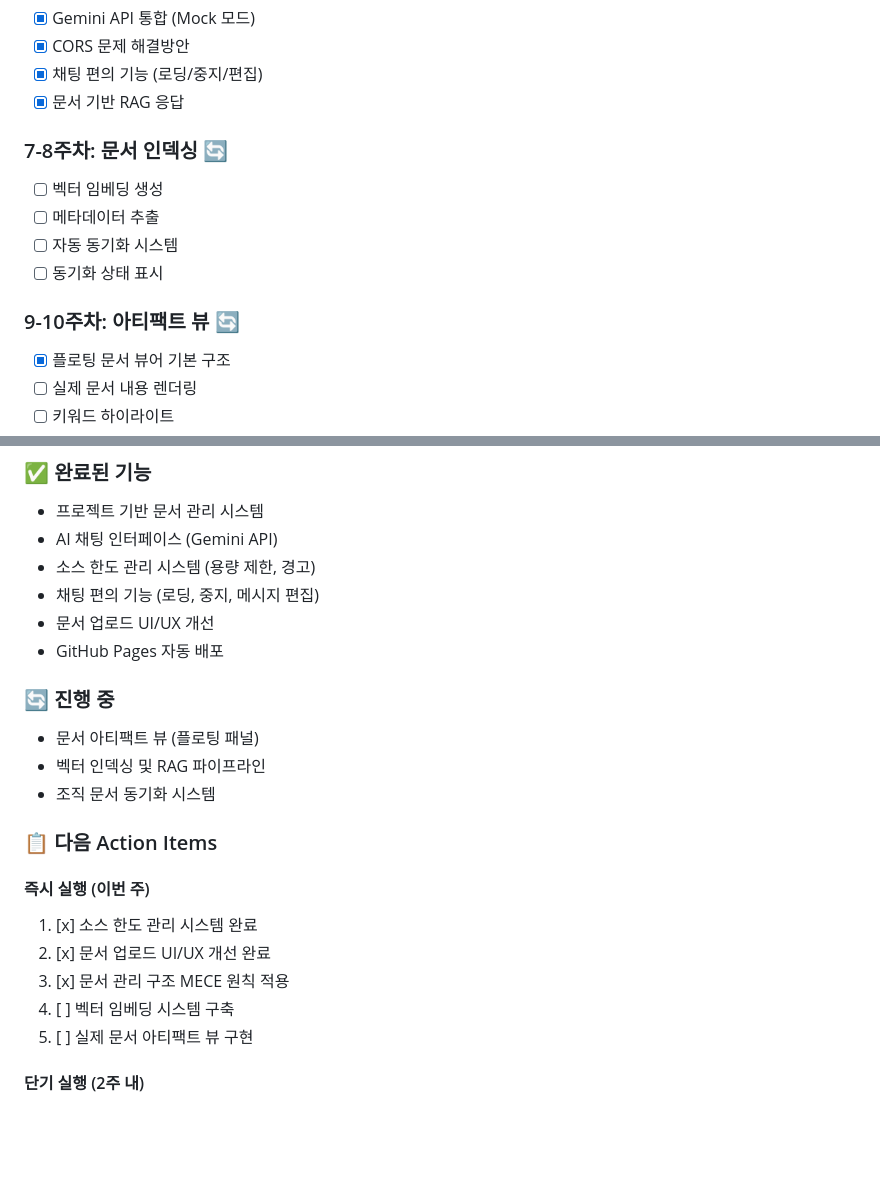
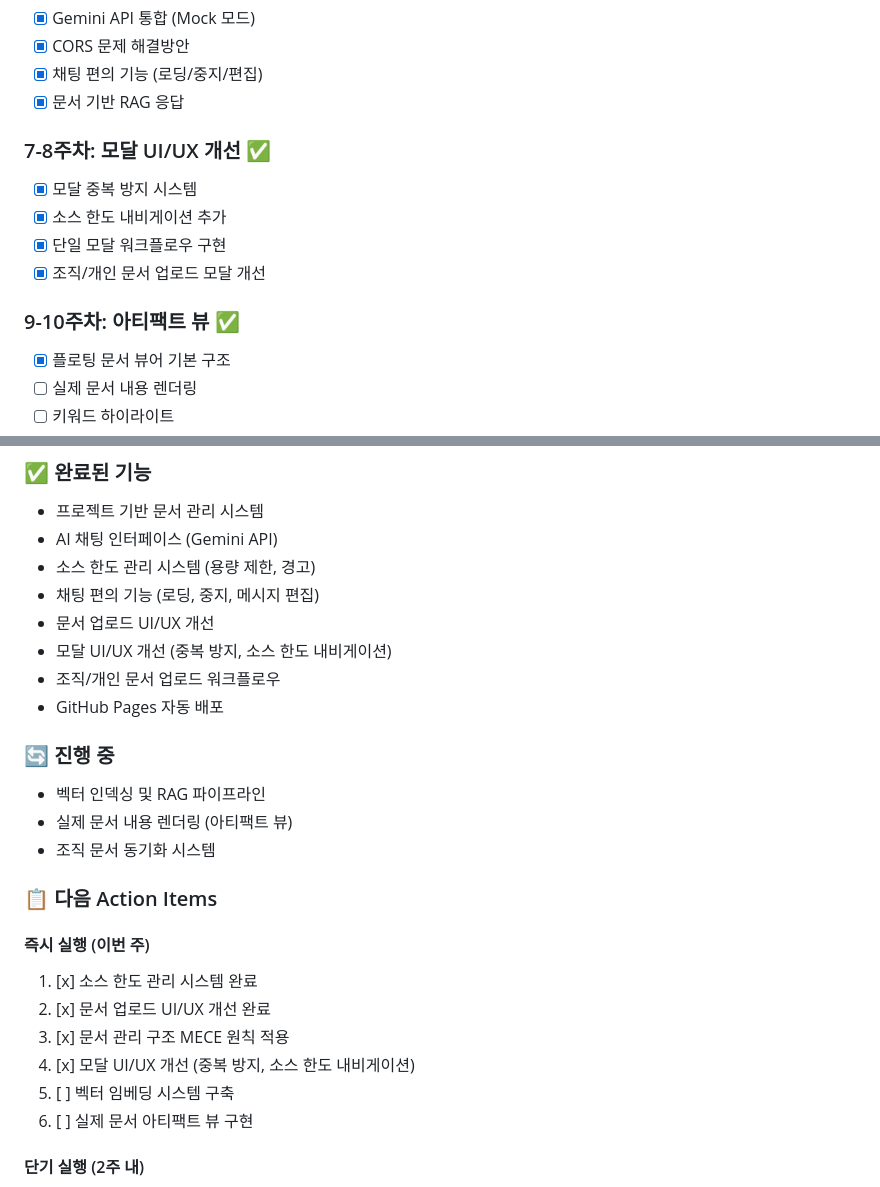
Before and after one commit to team-minilook/wiseconvey--doc, a Markdown page: 개발가이드.md, 2 parts joined by grey strips. Drawn GitHub-style; blank space fills up the shorter version.

```diff
--- a/개발가이드.md
+++ b/개발가이드.md
@@ -128,13 +128,13 @@ const QUOTA_LIMITS = {
 - [x] 채팅 편의 기능 (로딩/중지/편집)
 - [x] 문서 기반 RAG 응답
 
-### 7-8주차: 문서 인덱싱 🔄
-- [ ] 벡터 임베딩 생성
-- [ ] 메타데이터 추출
-- [ ] 자동 동기화 시스템
-- [ ] 동기화 상태 표시
+### 7-8주차: 모달 UI/UX 개선 ✅
+- [x] 모달 중복 방지 시스템
+- [x] 소스 한도 내비게이션 추가
+- [x] 단일 모달 워크플로우 구현
+- [x] 조직/개인 문서 업로드 모달 개선
 
-### 9-10주차: 아티팩트 뷰 🔄
+### 9-10주차: 아티팩트 뷰 ✅
 - [x] 플로팅 문서 뷰어 기본 구조
 - [ ] 실제 문서 내용 렌더링
 - [ ] 키워드 하이라이트
@@ -156,11 +156,13 @@ const QUOTA_LIMITS = {
 - 소스 한도 관리 시스템 (용량 제한, 경고)
 - 채팅 편의 기능 (로딩, 중지, 메시지 편집)
 - 문서 업로드 UI/UX 개선
+- 모달 UI/UX 개선 (중복 방지, 소스 한도 내비게이션)
+- 조직/개인 문서 업로드 워크플로우
 - GitHub Pages 자동 배포
 
 ### 🔄 진행 중
-- 문서 아티팩트 뷰 (플로팅 패널)
 - 벡터 인덱싱 및 RAG 파이프라인
+- 실제 문서 내용 렌더링 (아티팩트 뷰)
 - 조직 문서 동기화 시스템
 
 ### 📋 다음 Action Items
@@ -169,8 +171,9 @@ const QUOTA_LIMITS = {
 1. [x] 소스 한도 관리 시스템 완료
 2. [x] 문서 업로드 UI/UX 개선 완료
 3. [x] 문서 관리 구조 MECE 원칙 적용
-4. [ ] 벡터 임베딩 시스템 구축
-5. [ ] 실제 문서 아티팩트 뷰 구현
+4. [x] 모달 UI/UX 개선 (중복 방지, 소스 한도 내비게이션)
+5. [ ] 벡터 임베딩 시스템 구축
+6. [ ] 실제 문서 아티팩트 뷰 구현
 
 #### 단기 실행 (2주 내)
 1. [ ] 문서 자동 동기화 구현
```
Also changed, not shown: PRD.md (+13 -12 lines).
